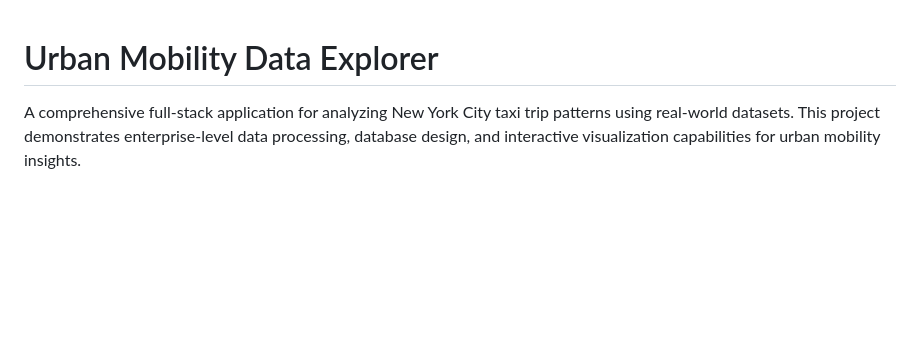
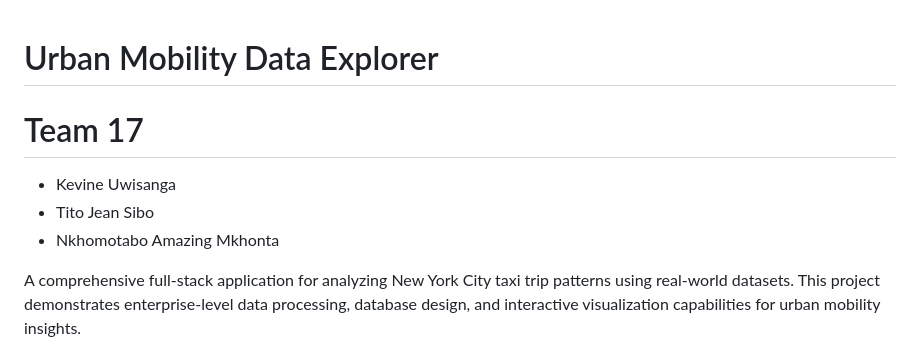
Before and after one commit to u-kevine/urban-mobility-data, a Markdown page: README.md, the part around the change. GitHub-like rendering; blank space fills up the shorter version.

```diff
--- a/README.md
+++ b/README.md
@@ -1,4 +1,9 @@
 # Urban Mobility Data Explorer
+
+# Team 17
+- Kevine Uwisanga
+- Tito Jean Sibo
+- Nkhomotabo Amazing Mkhonta
 
 A comprehensive full-stack application for analyzing New York City taxi trip patterns using real-world datasets. This project demonstrates enterprise-level data processing, database design, and interactive visualization capabilities for urban mobility insights.
 
```
